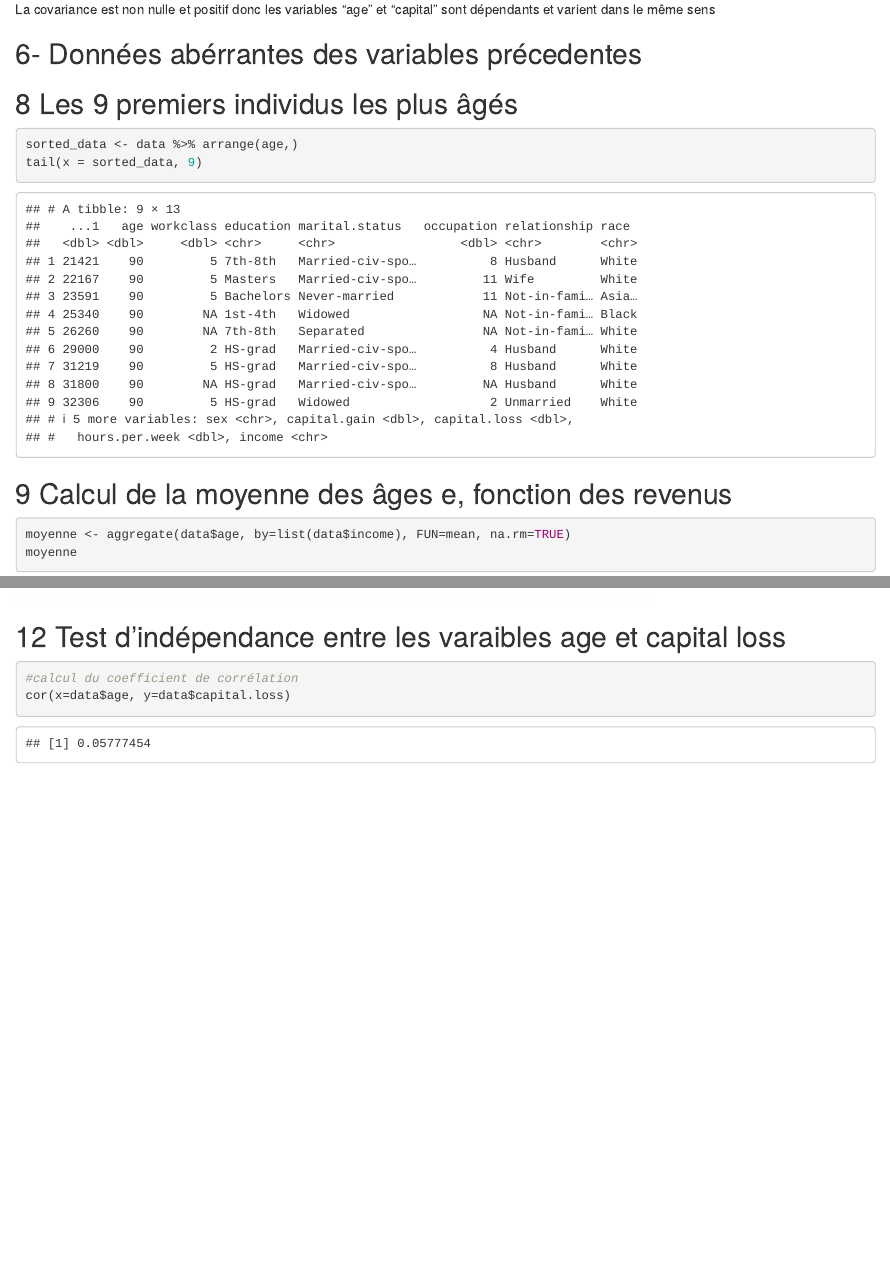
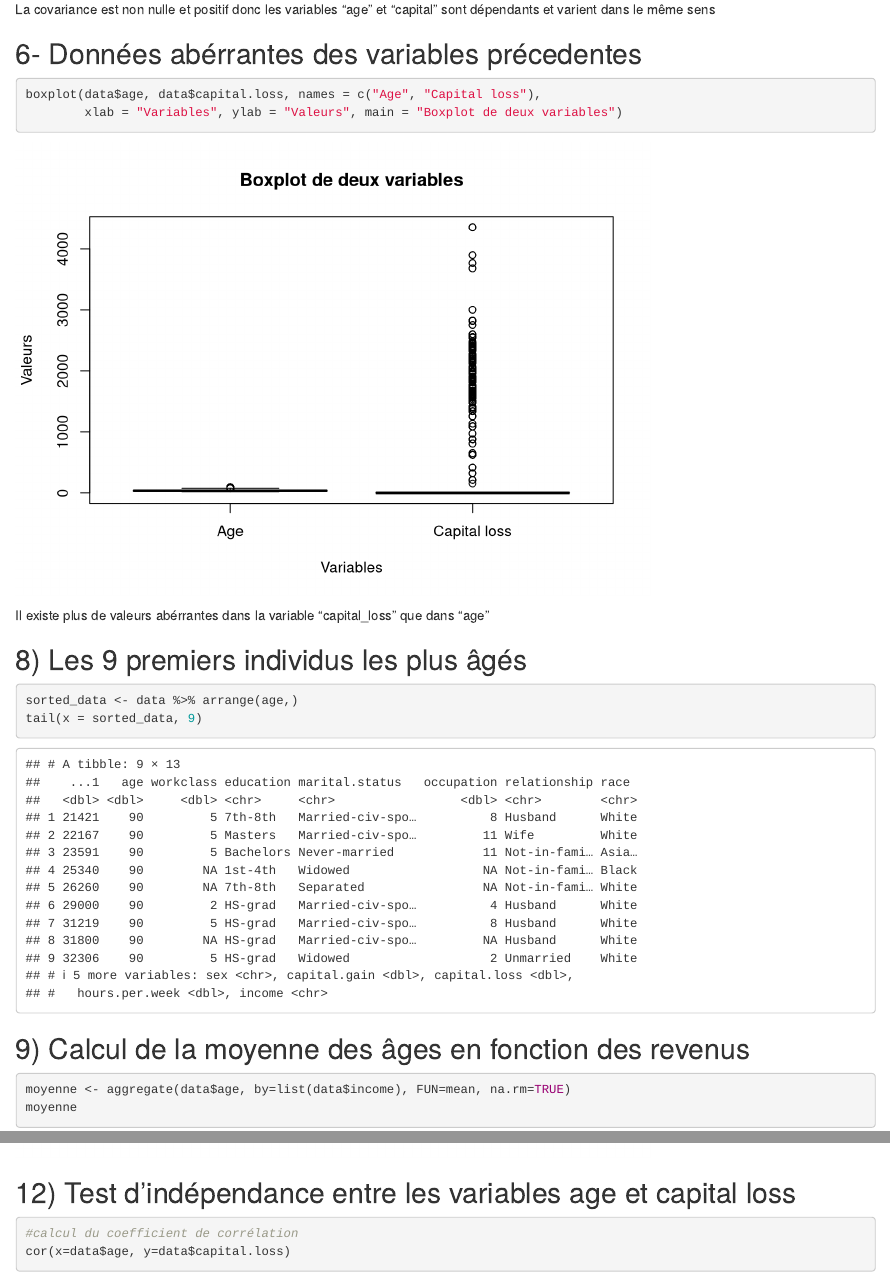
Before and after one commit to waigenius/analyse_data_R_1, an R Markdown document (data_analyse_R/projet_big_data.Rmd): the page in a window 1100 px wide, from 4740 px down, and a second part further down, joined at a grey line. Rendered offline with R 4.5, knitr and Pandoc, with nearby package versions; some code elsewhere in the file could not run offline.

Commit message:
version provisoire 30062023

````diff
--- a/data_analyse_R/projet_big_data.Rmd
+++ b/data_analyse_R/projet_big_data.Rmd
@@ -96,13 +96,18 @@ La covariance est non nulle et positif donc les variables "age" et "capital" son
 
 
 ## 6- Données abérrantes des variables précedentes
+
 ```{r}
-
+boxplot(data$age, data$capital.loss, names = c("Age", "Capital loss"),
+        xlab = "Variables", ylab = "Valeurs", main = "Boxplot de deux variables")
 
 ```
 
+Il existe plus de valeurs abérrantes dans la variable "capital_loss" que dans "age"
 
-## 8 Les 9 premiers individus les plus âgés
+
+
+## 8) Les 9 premiers individus les plus âgés
 
 ```{r}
 
@@ -111,7 +116,7 @@ tail(x = sorted_data, 9)
 
 ```
 
-## 9 Calcul de la moyenne des âges e, fonction des revenus
+## 9) Calcul de la moyenne des âges en fonction des revenus
 
 ```{r}
 moyenne <- aggregate(data$age, by=list(data$income), FUN=mean, na.rm=TRUE)
@@ -144,10 +150,9 @@ table_data <- table(data$sex, data$income)
 barplot(table_data, beside = TRUE, legend = TRUE, xlab = "Genre", ylab = "Revenues")
 ```
 
-## 12 Test d'indépendance entre les varaibles age et capital loss
+## 12) Test d'indépendance entre les variables age et capital loss
 
 ```{r}
-
 
 #calcul du coefficient de corrélation
 cor(x=data$age, y=data$capital.loss)
````
Also changed, not shown: data_analyse_R/projet_big_data.html, data_analyse_R/projet_big_data.Rmd (7 more changed lines).
